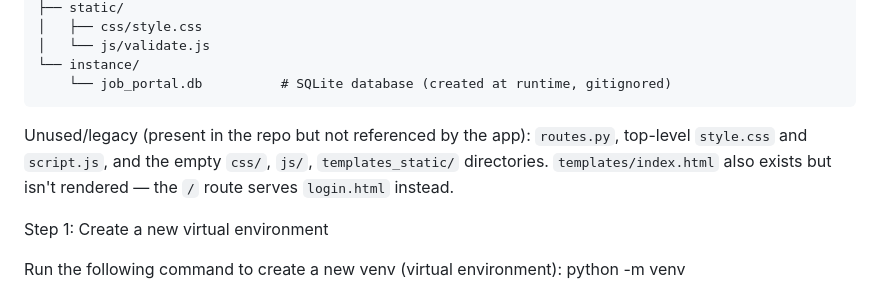
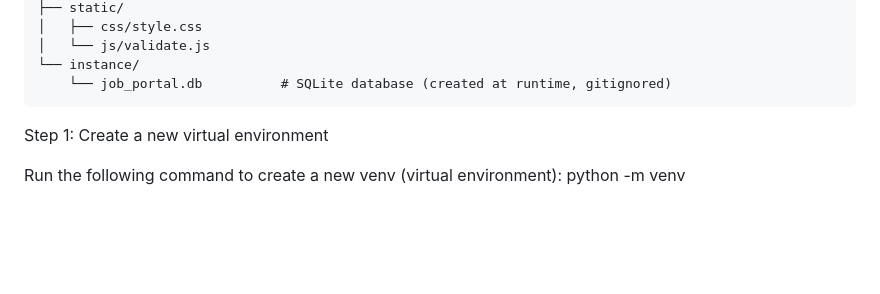
Before and after one commit to Abhishek-devops22/login-portal, a Markdown page: readme.md, the part around the change. GitHub-like rendering; blank space fills up the shorter version.

````diff
--- a/readme.md
+++ b/readme.md
@@ -56,7 +56,6 @@ job_portal/
     └── job_portal.db          # SQLite database (created at runtime, gitignored)
 ```
 
-Unused/legacy (present in the repo but not referenced by the app): `routes.py`, top-level `style.css` and `script.js`, and the empty `css/`, `js/`, `templates_static/` directories. `templates/index.html` also exists but isn't rendered — the `/` route serves `login.html` instead.
 
 
 Step 1: Create a new virtual environment
````
